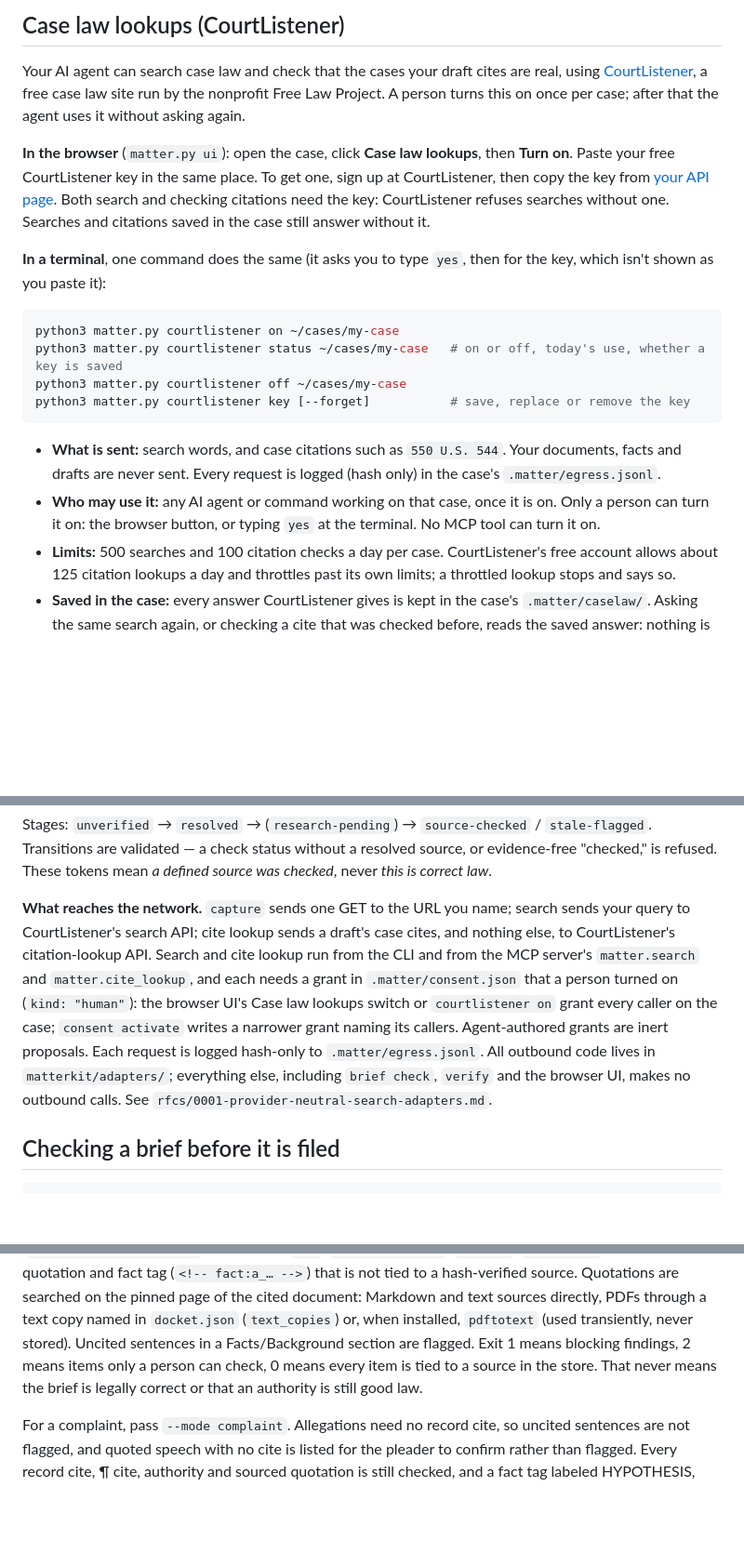
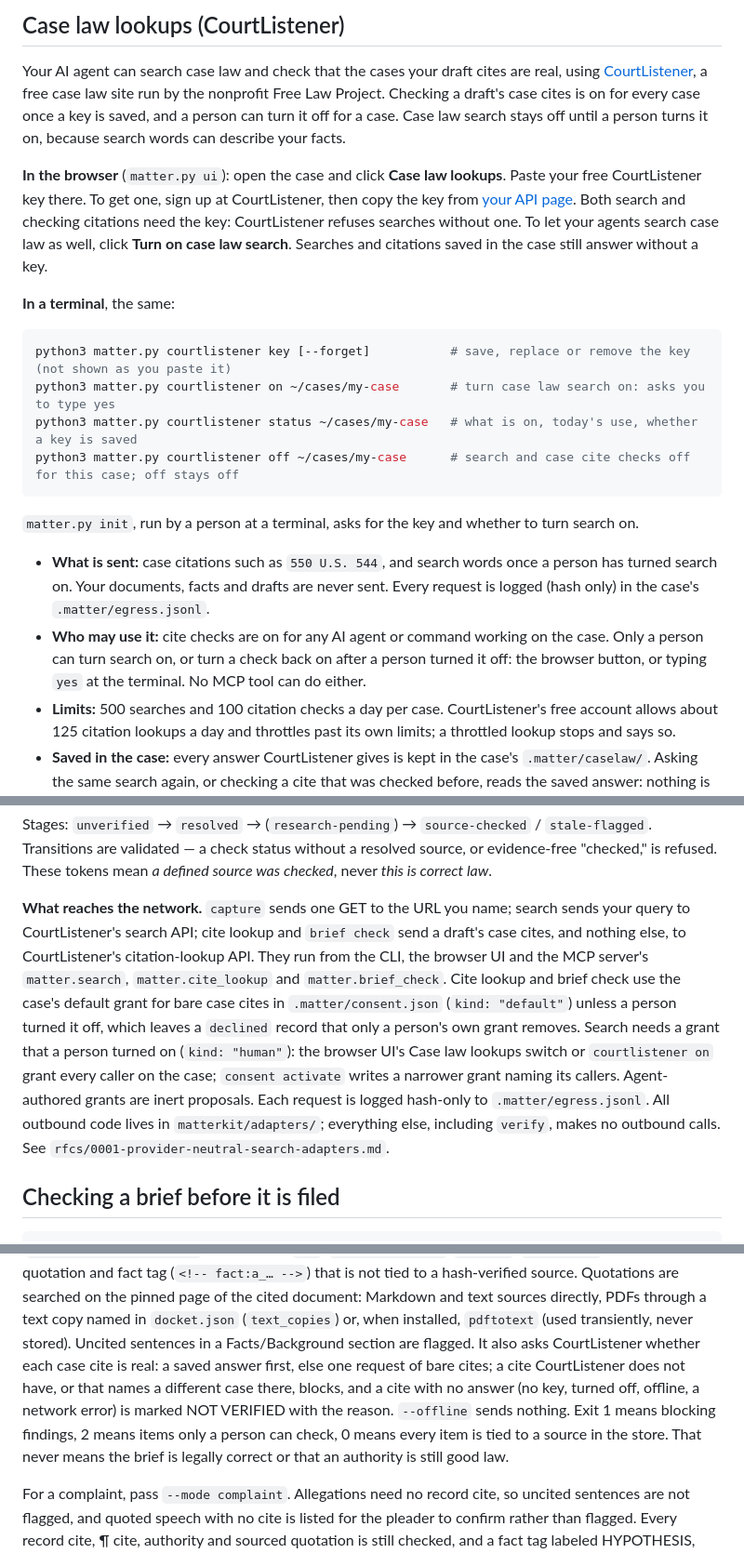
Before and after one commit to teakesdev/corpus-open, a Markdown page: README.md, 3 parts joined by grey strips. Shown at 93% size. Rendered like a GitHub page; blank space fills up the shorter version.

````diff
--- a/README.md
+++ b/README.md
@@ -89,32 +89,39 @@ access rules, and none of that is built yet: see
 
 Your AI agent can search case law and check that the cases your draft cites
 are real, using [CourtListener](https://www.courtlistener.com/), a free case
-law site run by the nonprofit Free Law Project. A person turns this on once per
-case; after that the agent uses it without asking again.
+law site run by the nonprofit Free Law Project. Checking a draft's case cites
+is on for every case once a key is saved, and a person can turn it off for a
+case. Case law search stays off until a person turns it on, because search
+words can describe your facts.
 
-**In the browser** (`matter.py ui`): open the case, click **Case law lookups**,
-then **Turn on**. Paste your free CourtListener key in the same place. To get
-one, sign up at CourtListener, then copy the key from
+**In the browser** (`matter.py ui`): open the case and click **Case law
+lookups**. Paste your free CourtListener key there. To get one, sign up at
+CourtListener, then copy the key from
 [your API page](https://www.courtlistener.com/profile/api/). Both search and
 checking citations need the key: CourtListener refuses searches without one.
-Searches and citations saved in the case still answer without it.
+To let your agents search case law as well, click **Turn on case law search**.
+Searches and citations saved in the case still answer without a key.
 
-**In a terminal**, one command does the same (it asks you to type `yes`, then
-for the key, which isn't shown as you paste it):
+**In a terminal**, the same:
 
 ```bash
-python3 matter.py courtlistener on ~/cases/my-case
-python3 matter.py courtlistener status ~/cases/my-case   # on or off, today's use, whether a key is saved
-python3 matter.py courtlistener off ~/cases/my-case
-python3 matter.py courtlistener key [--forget]           # save, replace or remove the key
+python3 matter.py courtlistener key [--forget]           # save, replace or remove the key (not shown as you paste it)
+python3 matter.py courtlistener on ~/cases/my-case       # turn case law search on: asks you to type yes
+python3 matter.py courtlistener status ~/cases/my-case   # what is on, today's use, whether a key is saved
+python3 matter.py courtlistener off ~/cases/my-case      # search and case cite checks off for this case; off stays off
 ```
 
-- **What is sent:** search words, and case citations such as `550 U.S. 544`.
-  Your documents, facts and drafts are never sent. Every request is logged
-  (hash only) in the case's `.matter/egress.jsonl`.
-- **Who may use it:** any AI agent or command working on that case, once it is
-  on. Only a person can turn it on: the browser button, or typing `yes` at the
-  terminal. No MCP tool can turn it on.
+`matter.py init`, run by a person at a terminal, asks for the key and whether
+to turn search on.
+
+- **What is sent:** case citations such as `550 U.S. 544`, and search words
+  once a person has turned search on. Your documents, facts and drafts are
+  never sent. Every request is logged (hash only) in the case's
+  `.matter/egress.jsonl`.
+- **Who may use it:** cite checks are on for any AI agent or command working on
+  the case. Only a person can turn search on, or turn a check back on after a
+  person turned it off: the browser button, or typing `yes` at the terminal.
+  No MCP tool can do either.
 - **Limits:** 500 searches and 100 citation checks a day per case. CourtListener's
   free account allows about 125 citation lookups a day and throttles past its own
   limits; a throttled lookup stops and says so.
@@ -372,17 +395,19 @@ source, or evidence-free "checked," is refused. These tokens mean *a defined
 source was checked*, never *this is correct law*.
 
 **What reaches the network.** `capture` sends one GET to the URL you name;
-search sends your query to CourtListener's search API; cite lookup sends a
-draft's case cites, and nothing else, to CourtListener's citation-lookup API.
-Search and cite lookup run from the CLI and from the MCP server's
-`matter.search` and `matter.cite_lookup`, and each needs a grant in
-`.matter/consent.json` that a person turned on (`kind: "human"`): the browser
-UI's Case law lookups switch or `courtlistener on` grant every caller on the
-case; `consent activate` writes a narrower grant naming its callers.
-Agent-authored grants are inert proposals. Each request is logged hash-only to
+search sends your query to CourtListener's search API; cite lookup and
+`brief check` send a draft's case cites, and nothing else, to CourtListener's
+citation-lookup API. They run from the CLI, the browser UI and the MCP server's
+`matter.search`, `matter.cite_lookup` and `matter.brief_check`. Cite lookup and
+brief check use the case's default grant for bare case cites in
+`.matter/consent.json` (`kind: "default"`) unless a person turned it off, which
+leaves a `declined` record that only a person's own grant removes. Search needs
+a grant that a person turned on (`kind: "human"`): the browser UI's Case law
+lookups switch or `courtlistener on` grant every caller on the case;
+`consent activate` writes a narrower grant naming its callers. Agent-authored
+grants are inert proposals. Each request is logged hash-only to
 `.matter/egress.jsonl`. All outbound code lives in `matterkit/adapters/`;
-everything else, including `brief check`, `verify` and the browser UI, makes no
-outbound calls.
+everything else, including `verify`, makes no outbound calls.
 See `rfcs/0001-provider-neutral-search-adapters.md`.
 
 ## Checking a brief before it is filed
@@ -404,10 +429,14 @@ and fact tag (`<!-- fact:a_… -->`) that is not tied to a hash-verified source.
 Quotations are searched on the pinned page of the cited document: Markdown and
 text sources directly, PDFs through a text copy named in `docket.json`
 (`text_copies`) or, when installed, `pdftotext` (used transiently, never
-stored). Uncited sentences in a Facts/Background section are flagged. Exit 1
-means blocking findings, 2 means items only a person can check, 0 means every
-item is tied to a source in the store. That never means the brief is legally
-correct or that an authority is still good law.
+stored). Uncited sentences in a Facts/Background section are flagged. It also
+asks CourtListener whether each case cite is real: a saved answer first, else
+one request of bare cites; a cite CourtListener does not have, or that names a
+different case there, blocks, and a cite with no answer (no key, turned off,
+offline, a network error) is marked NOT VERIFIED with the reason. `--offline`
+sends nothing. Exit 1 means blocking findings, 2 means items only a person can
+check, 0 means every item is tied to a source in the store. That never means
+the brief is legally correct or that an authority is still good law.
 
 For a complaint, pass `--mode complaint`. Allegations need no record cite, so
 uncited sentences are not flagged, and quoted speech with no cite is listed for
````
Also changed, not shown: other parts of README.md (+44 -25 lines).
